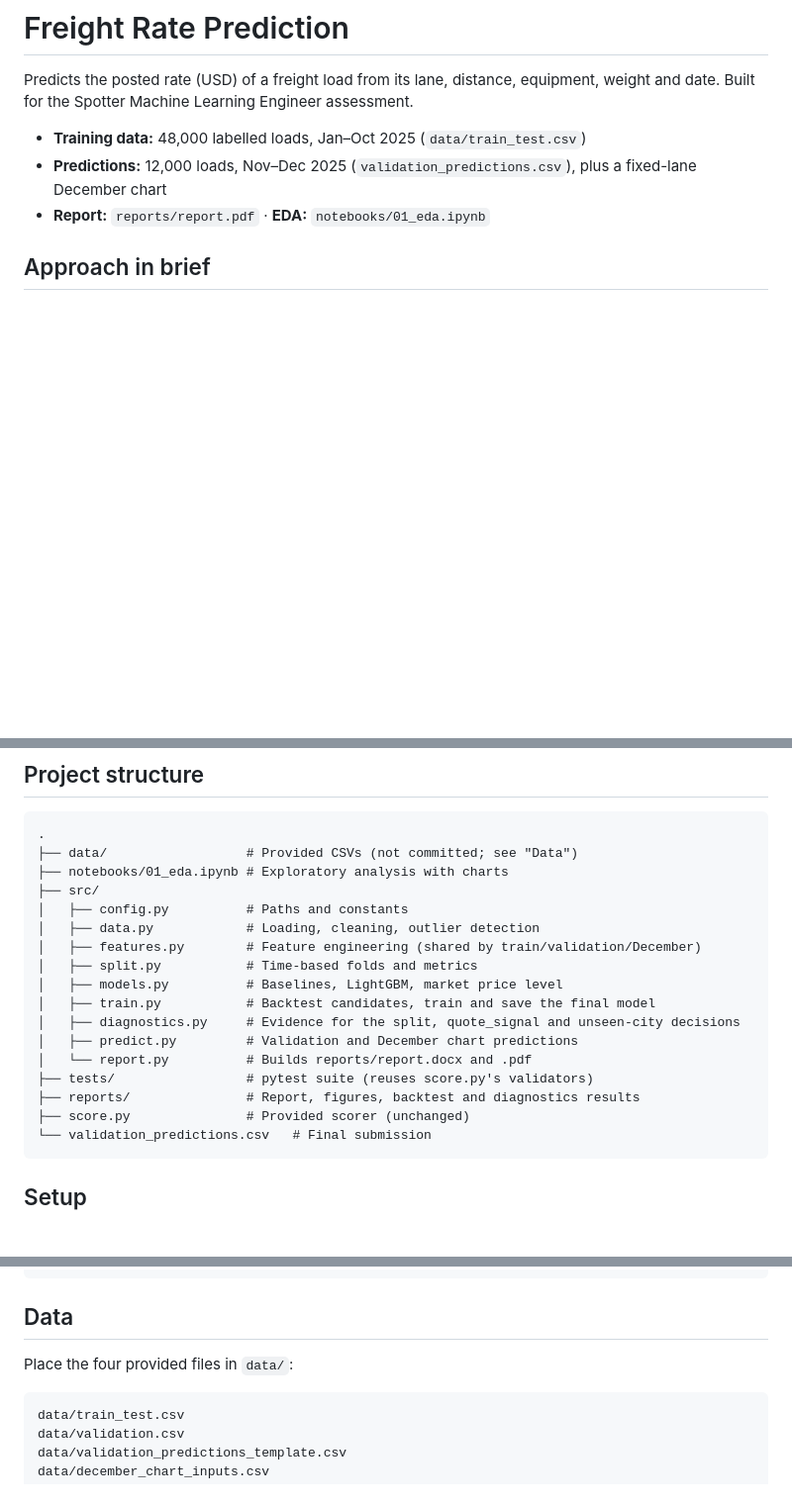
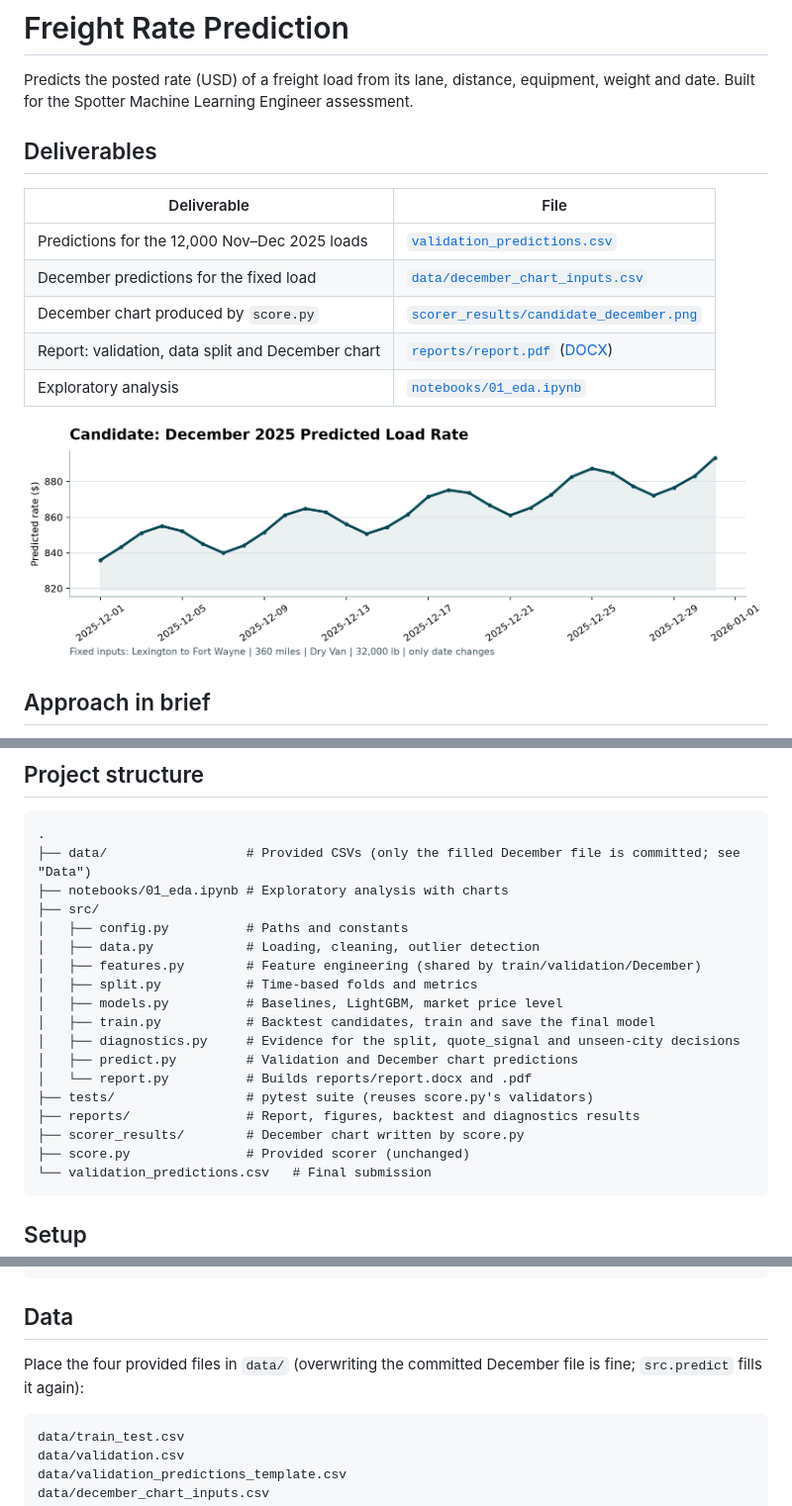
Before and after one commit to Hammad-Amer/Spotter_test, a Markdown page: README.md, 3 parts joined by grey strips. Shown at 99% size. Drawn GitHub-style; pictures changed too: scorer_results/candidate_december.png (added); blank space fills up the shorter version.

Commit message:
Publish the December predictions and chart; list deliverables in the README

````diff
--- a/README.md
+++ b/README.md
@@ -2,9 +2,17 @@
 
 Predicts the posted rate (USD) of a freight load from its lane, distance, equipment, weight and date. Built for the Spotter Machine Learning Engineer assessment.
 
-- **Training data:** 48,000 labelled loads, Jan–Oct 2025 (`data/train_test.csv`)
-- **Predictions:** 12,000 loads, Nov–Dec 2025 (`validation_predictions.csv`), plus a fixed-lane December chart
-- **Report:** `reports/report.pdf` · **EDA:** `notebooks/01_eda.ipynb`
+## Deliverables
+
+| Deliverable | File |
+|---|---|
+| Predictions for the 12,000 Nov–Dec 2025 loads | [`validation_predictions.csv`](validation_predictions.csv) |
+| December predictions for the fixed load | [`data/december_chart_inputs.csv`](data/december_chart_inputs.csv) |
+| December chart produced by `score.py` | [`scorer_results/candidate_december.png`](scorer_results/candidate_december.png) |
+| Report: validation, data split and December chart | [`reports/report.pdf`](reports/report.pdf) ([DOCX](reports/report.docx)) |
+| Exploratory analysis | [`notebooks/01_eda.ipynb`](notebooks/01_eda.ipynb) |
+
+![December 2025 predicted rate for the fixed Lexington to Fort Wayne load](scorer_results/candidate_december.png)
 
 ## Approach in brief
 
@@ -35,7 +43,7 @@ Full per-fold results, including RMSE, bias and scores on all loads with broken
 
 ```
 .
-├── data/                  # Provided CSVs (not committed; see "Data")
+├── data/                  # Provided CSVs (only the filled December file is committed; see "Data")
 ├── notebooks/01_eda.ipynb # Exploratory analysis with charts
 ├── src/
 │   ├── config.py          # Paths and constants
@@ -49,6 +57,7 @@ Full per-fold results, including RMSE, bias and scores on all loads with broken
 │   └── report.py          # Builds reports/report.docx and .pdf
 ├── tests/                 # pytest suite (reuses score.py's validators)
 ├── reports/               # Report, figures, backtest and diagnostics results
+├── scorer_results/        # December chart written by score.py
 ├── score.py               # Provided scorer (unchanged)
 └── validation_predictions.csv   # Final submission
 ```
@@ -67,7 +76,7 @@ python -m pip install -r requirements-dev.txt    # + tests, notebook, report
 
 ## Data
 
-Place the four provided files in `data/`:
+Place the four provided files in `data/` (overwriting the committed December file is fine; `src.predict` fills it again):
 
 ```
 data/train_test.csv
````
Also changed, not shown: 2 other files.
